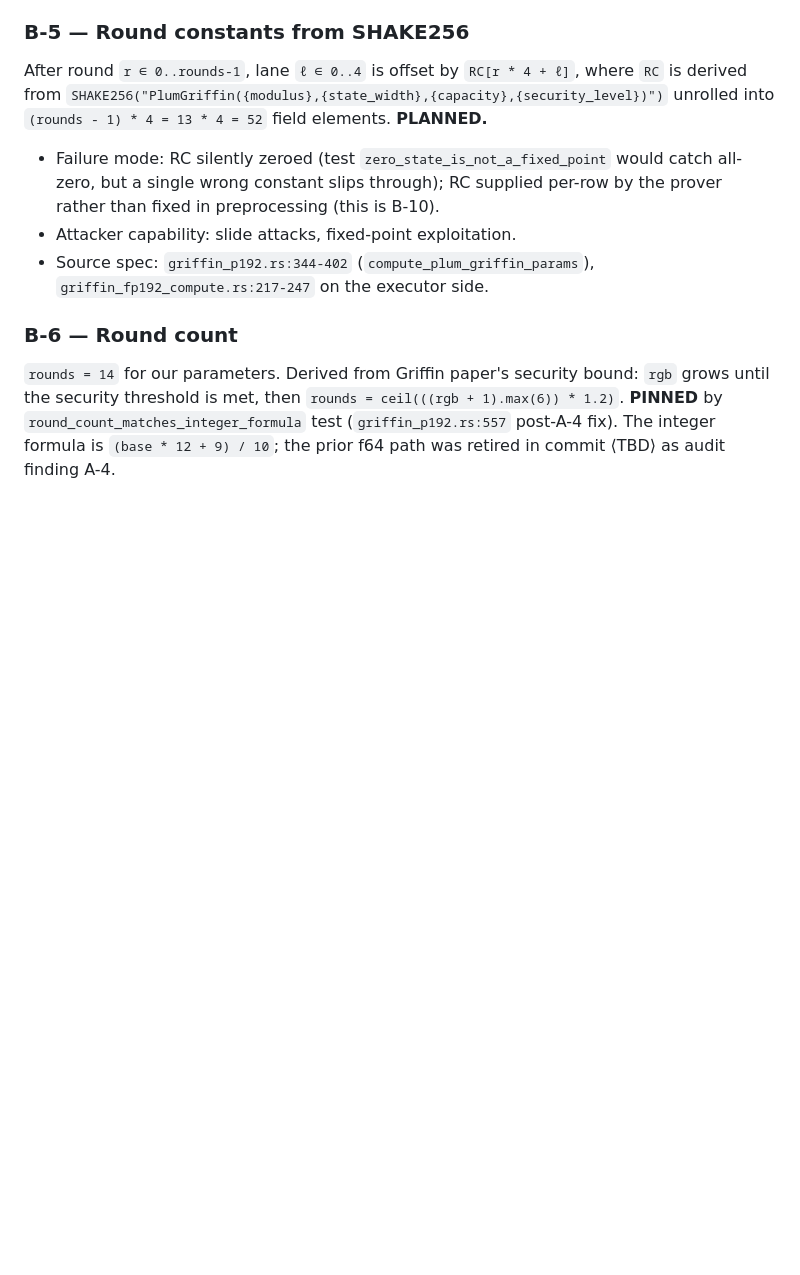
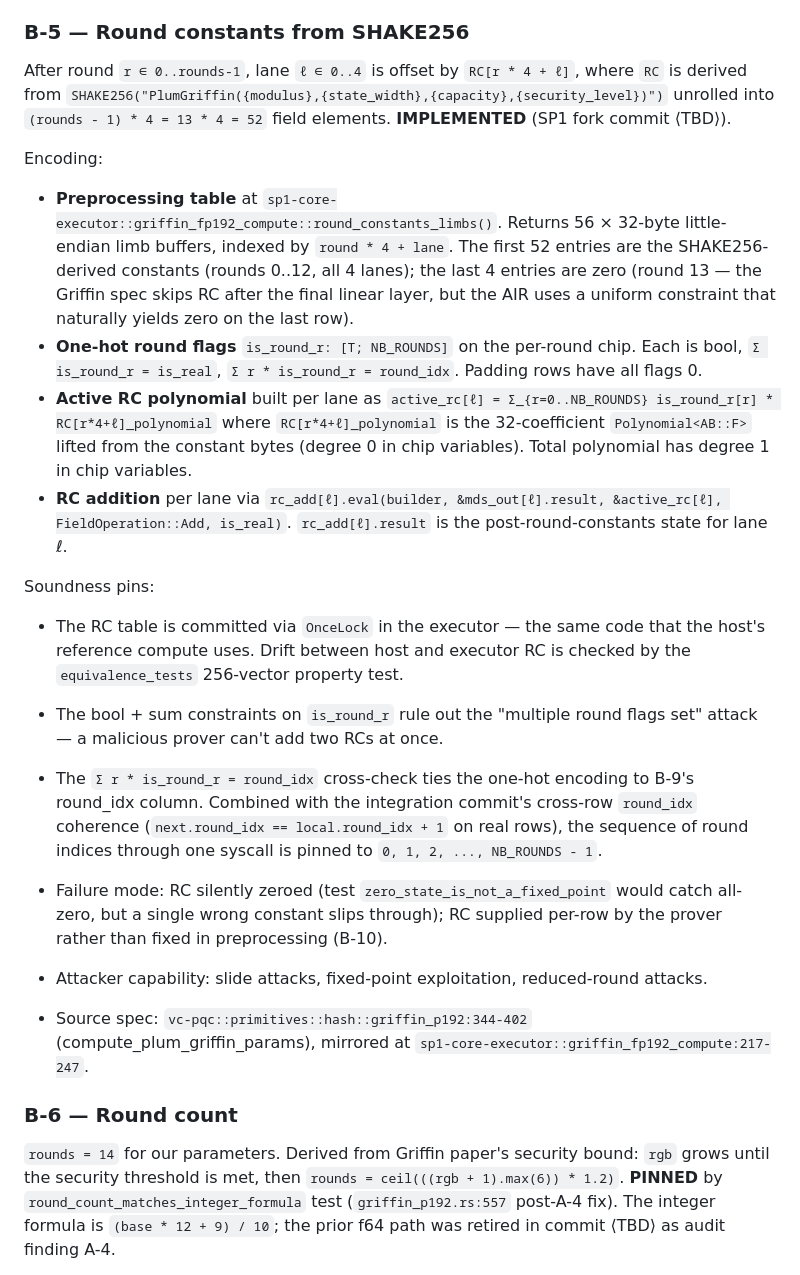
Before and after one commit to ronin207/thesis26, a Markdown page: docs/precompile_soundness/griffin_fp192.md, the part around the change. Drawn GitHub-style; blank space fills up the shorter version.

Commit message:
phase3d-stage-3 B-5: round constants addition + preprocessing table
Parent-side companion to SP1 submodule commit 1ea461d. Third
per-round constraint family on the chip's algebra side.

## Soundness doc update

`docs/precompile_soundness/griffin_fp192.md`:
  B-5: PLANNED → IMPLEMENTED. Documents:
    - The preprocessing table at
      `griffin_fp192_compute::round_constants_limbs()` (56 entries,
      32-byte little-endian limbs each, indexed by round*4+lane).
    - One-hot encoding of round_idx via is_round_r flags + bool +
      sum + index-coherence constraints.
    - Active RC polynomial construction (degree 1 in chip vars).
    - FieldOpCols::eval with FieldOperation::Add for the
      per-lane RC addition.
    - The three soundness anchors:
        * RC source = same code as executor compute (drift detected
          by 256-vector property test)
        * Multi-flag attack ruled out by bool+sum constraints
        * Sequence of round_idx values pinned (with future
          integration-commit cross-row coherence)

## Stage-3 progress

  Foundation:                       ✓
  B-9 row-position discipline:      ✓
  B-10 (partial):                   ✓
  B-7 memory binding (controller):  ✓
  B-1 forward S-box:                ✓
  B-4 MDS linear layer:             ✓
  B-5 round constants:              ✓ THIS COMMIT
  B-3 quadratic layer:              ⏳
  B-2 inverse S-box:                ⏳
  B-8 output canonicality:          ⏳
  Integration:                      ⏳

## Goal-anchor

9 stage-3 commits landed this session. B-5 closes the third of five
attack vectors (S-box family on lane 1 = B-1; MDS = B-4; RC = B-5).
The per-round chip now constrains the full Griffin round on lanes
1 + (linear layer for all lanes) + (RC addition for all lanes).

Three constraint families remain for per-round closure:
  - B-3: quadratic layer for lanes 2, 3 (the most algebra-heavy)
  - B-2: inverse S-box for lane 0 (backward-direction constraint)
  - B-8: output canonicality (range check on rc_add results)
Plus integration for cross-row threading + cross-chip lookup.

```diff
--- a/docs/precompile_soundness/griffin_fp192.md
+++ b/docs/precompile_soundness/griffin_fp192.md
@@ -245,15 +245,55 @@ After round `r ∈ 0..rounds-1`, lane `ℓ ∈ 0..4` is offset by
 `RC[r * 4 + ℓ]`, where `RC` is derived from
 `SHAKE256("PlumGriffin({modulus},{state_width},{capacity},{security_level})")`
 unrolled into `(rounds - 1) * 4 = 13 * 4 = 52` field elements.
-**PLANNED.**
+**IMPLEMENTED** (SP1 fork commit ⟨TBD⟩).
+
+Encoding:
+
+  - **Preprocessing table** at
+    `sp1-core-executor::griffin_fp192_compute::round_constants_limbs()`.
+    Returns 56 × 32-byte little-endian limb buffers, indexed by
+    `round * 4 + lane`. The first 52 entries are the SHAKE256-
+    derived constants (rounds 0..12, all 4 lanes); the last 4
+    entries are zero (round 13 — the Griffin spec skips RC after
+    the final linear layer, but the AIR uses a uniform constraint
+    that naturally yields zero on the last row).
+  - **One-hot round flags** `is_round_r: [T; NB_ROUNDS]` on the
+    per-round chip. Each is bool, `Σ is_round_r = is_real`,
+    `Σ r * is_round_r = round_idx`. Padding rows have all flags 0.
+  - **Active RC polynomial** built per lane as
+      `active_rc[ℓ] = Σ_{r=0..NB_ROUNDS} is_round_r[r] * RC[r*4+ℓ]_polynomial`
+    where `RC[r*4+ℓ]_polynomial` is the 32-coefficient
+    `Polynomial<AB::F>` lifted from the constant bytes (degree 0 in
+    chip variables). Total polynomial has degree 1 in chip variables.
+  - **RC addition** per lane via
+    `rc_add[ℓ].eval(builder, &mds_out[ℓ].result, &active_rc[ℓ], FieldOperation::Add, is_real)`.
+    `rc_add[ℓ].result` is the post-round-constants state for lane ℓ.
+
+Soundness pins:
+
+  - The RC table is committed via `OnceLock` in the executor — the
+    same code that the host's reference compute uses. Drift between
+    host and executor RC is checked by the `equivalence_tests`
+    256-vector property test.
+  - The bool + sum constraints on `is_round_r` rule out the
+    "multiple round flags set" attack — a malicious prover can't
+    add two RCs at once.
+  - The `Σ r * is_round_r = round_idx` cross-check ties the one-hot
+    encoding to B-9's round_idx column. Combined with the
+    integration commit's cross-row `round_idx` coherence
+    (`next.round_idx == local.round_idx + 1` on real rows), the
+    sequence of round indices through one syscall is pinned to
+    `0, 1, 2, ..., NB_ROUNDS - 1`.
+
 - Failure mode: RC silently zeroed (test
   `zero_state_is_not_a_fixed_point` would catch all-zero, but a
   single wrong constant slips through); RC supplied per-row by the
-  prover rather than fixed in preprocessing (this is B-10).
-- Attacker capability: slide attacks, fixed-point exploitation.
-- Source spec: `griffin_p192.rs:344-402`
-  (`compute_plum_griffin_params`), `griffin_fp192_compute.rs:217-247`
-  on the executor side.
+  prover rather than fixed in preprocessing (B-10).
+- Attacker capability: slide attacks, fixed-point exploitation,
+  reduced-round attacks.
+- Source spec: `vc-pqc::primitives::hash::griffin_p192:344-402`
+  (compute_plum_griffin_params), mirrored at
+  `sp1-core-executor::griffin_fp192_compute:217-247`.
 
 ### B-6 — Round count
 
```
